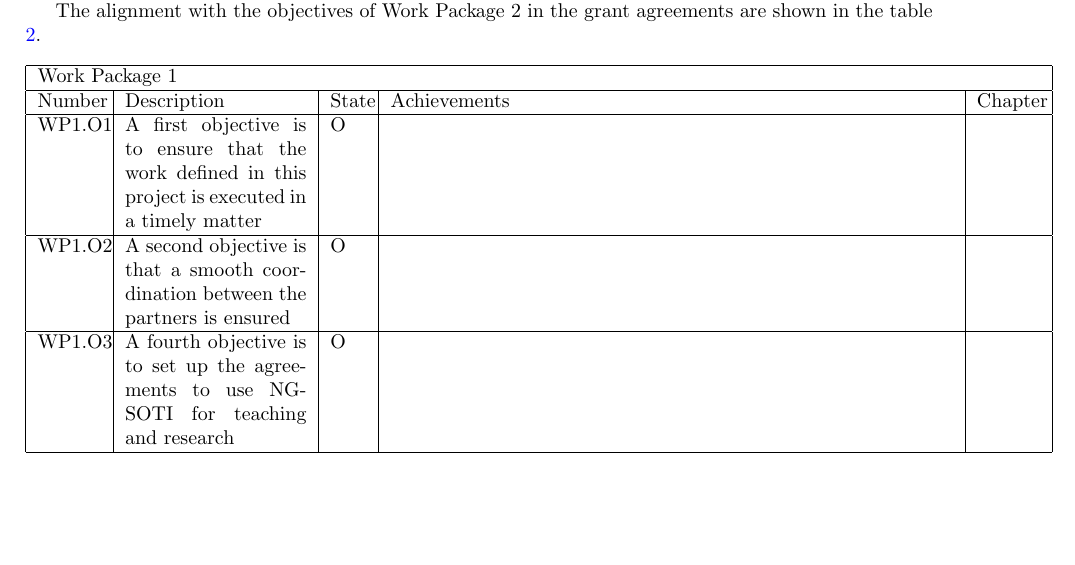
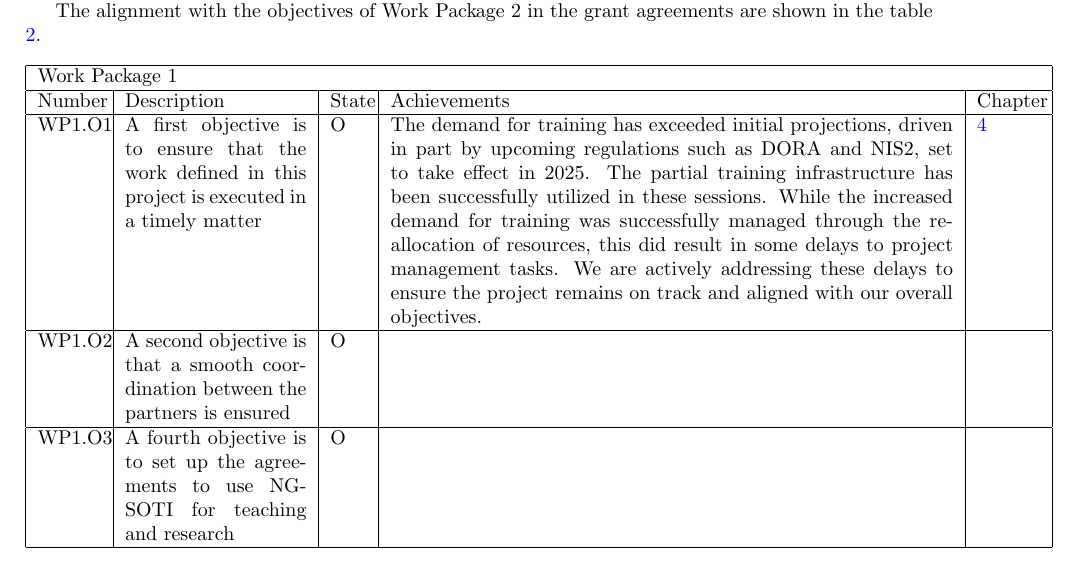
Before and after one commit to ngsoti/ngsoti, a LaTeX thesis (deliverables/D1.1/D1.1-NGSOTI-deployment-status-report-1.tex, which reads deliverables/D1.1/D1.1-NGSOTI-deployment-status-report-1-content.tex): part of page 4 of 19, cut so that both start at the same text, the shorter picture padded with empty space. Compiled offline with pdfLaTeX.

Commit message:
chg:[T1.1] added WP1 objective / achievement section

```diff
--- a/deliverables/D1.1/D1.1-NGSOTI-deployment-status-report-1-content.tex
+++ b/deliverables/D1.1/D1.1-NGSOTI-deployment-status-report-1-content.tex
@@ -23,7 +23,16 @@ The alignment with the objectives of Work Package 2 in the grant agreements are
 WP1.O1 &
 A first objective is to ensure that the work defined in this project is executed in a timely matter & O &
 
+The demand for training has exceeded initial projections, driven in part by
+upcoming regulations such as DORA and NIS2, set to take effect in 2025.
+The partial training infrastructure has been successfully
+utilized in these sessions. While the increased demand for training was
+successfully managed through the reallocation of resources, this did result
+in some delays to project management tasks. We are actively addressing these
+delays to ensure the project remains on track and aligned with our overall
+objectives.
 &
+\ref{training}
  \\
 \hline
 WP1.O2 &
```
Also changed, not shown: deliverables/D1.1/D1.1-NGSOTI-deployment-status-report-1-content.tex (2 more changed lines).
